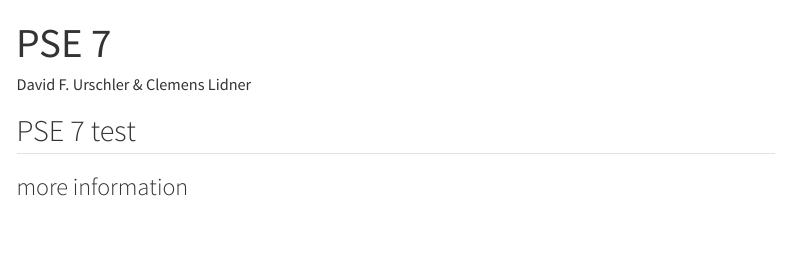
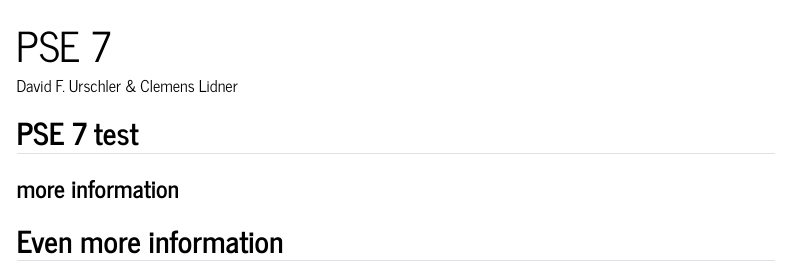
Before and after one commit to dfusocialpsy/pse7, a Quarto document (index.qmd): the page in a window 1100 px wide, from its top. Rendered offline with R 4.5, knitr and Pandoc in place of Quarto, with nearby package versions; menus at the side of the page are left out.

Commit message:
set theme

```diff
--- a/index.qmd
+++ b/index.qmd
@@ -5,6 +5,7 @@ format:
   html:
     embed-resources: true
     toc: true
+    theme: journal
 execute:
   warning: false
   echo: false
@@ -14,3 +15,6 @@ execute:
 
 
 ### more information
+
+
+## Even more information
```
Also changed, not shown: index.html.
